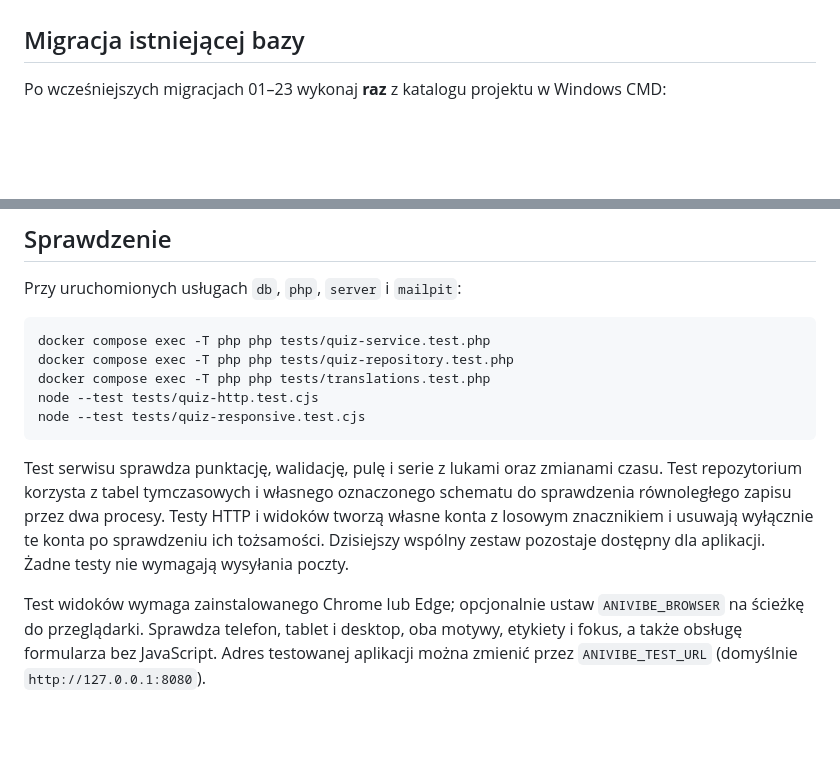
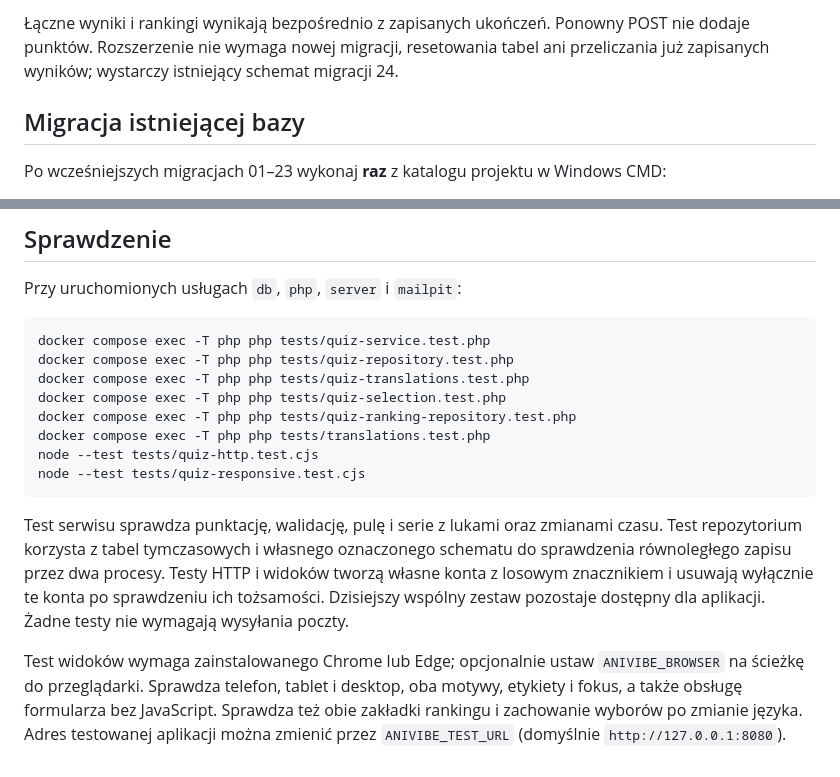
Before and after one commit to Filip-pk/wdpai-project, a Markdown page: docs/daily-quiz.md, 2 parts joined by grey strips. Rendered like a GitHub page; blank space fills up the shorter version.

````diff
--- a/docs/daily-quiz.md
+++ b/docs/daily-quiz.md
@@ -44,3 +88,7 @@ przez tę transakcję. Blokady kont obejmują także quiz.
+Łączne wyniki i rankingi wynikają bezpośrednio z zapisanych ukończeń.
+Ponowny POST nie dodaje punktów. Rozszerzenie nie wymaga nowej migracji,
+resetowania tabel ani przeliczania już zapisanych wyników; wystarczy
+istniejący schemat migracji 24.
 
 ## Migracja istniejącej bazy
 
@@ -61,6 +109,9 @@ Przy uruchomionych usługach `db`, `php`, `server` i `mailpit`:
 ```cmd
 docker compose exec -T php php tests/quiz-service.test.php
 docker compose exec -T php php tests/quiz-repository.test.php
+docker compose exec -T php php tests/quiz-translations.test.php
+docker compose exec -T php php tests/quiz-selection.test.php
+docker compose exec -T php php tests/quiz-ranking-repository.test.php
 docker compose exec -T php php tests/translations.test.php
 node --test tests/quiz-http.test.cjs
 node --test tests/quiz-responsive.test.cjs
@@ -76,5 +127,6 @@ pozostaje dostępny dla aplikacji. Żadne testy nie wymagają wysyłania poczty.
 Test widoków wymaga zainstalowanego Chrome lub Edge; opcjonalnie ustaw
 `ANIVIBE_BROWSER` na ścieżkę do przeglądarki. Sprawdza telefon, tablet i desktop,
 oba motywy, etykiety i fokus, a także obsługę formularza bez JavaScript.
+Sprawdza też obie zakładki rankingu i zachowanie wyborów po zmianie języka.
 Adres testowanej aplikacji można zmienić przez `ANIVIBE_TEST_URL`
 (domyślnie `http://127.0.0.1:8080`).
````
Also changed, not shown: other parts of docs/daily-quiz.md (+50 -6 lines), README.md (+1 -1 lines).
